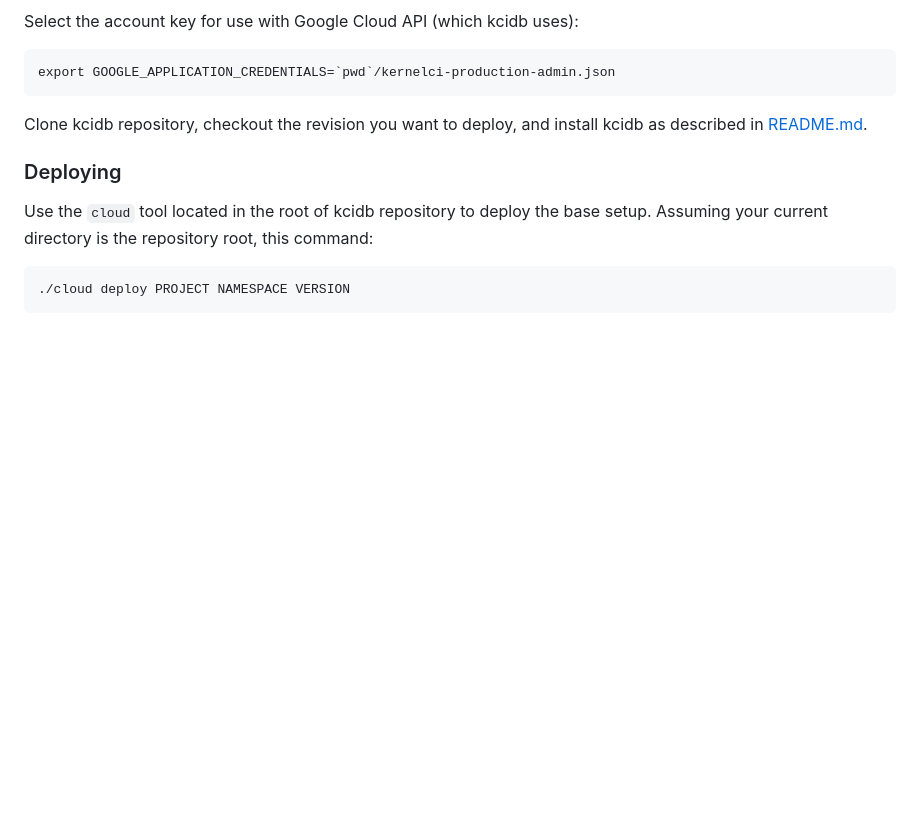
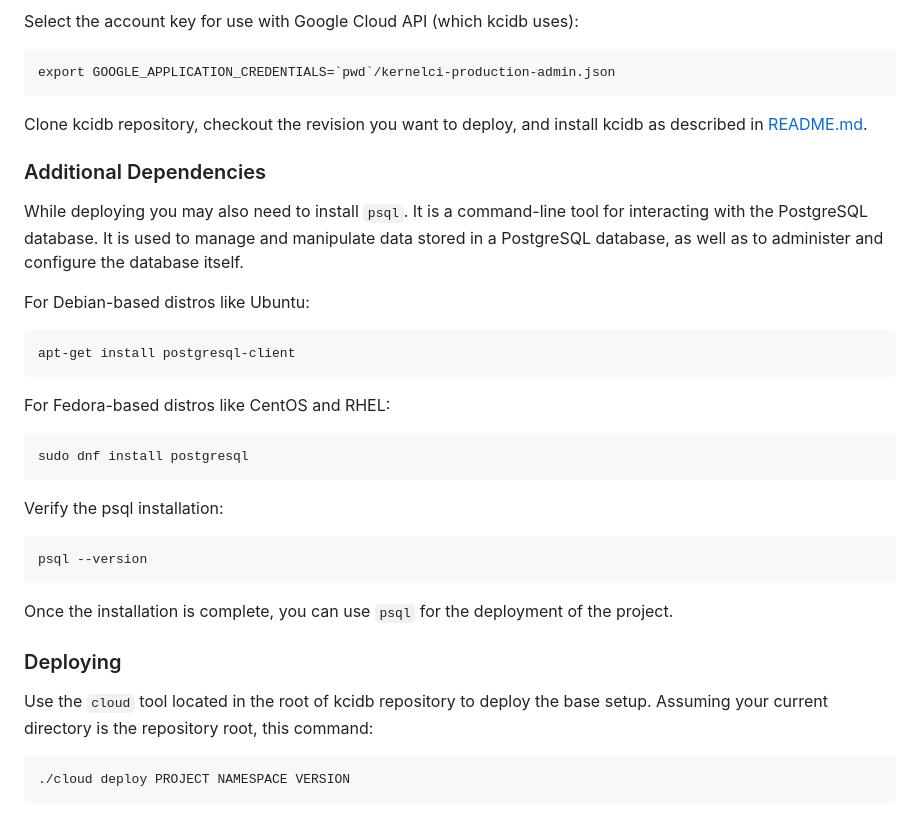
Before and after one commit to kernelci/kcidb, a Markdown page: doc/administrator_guide.md, the part around the change. Drawn GitHub-style; blank space fills up the shorter version.

Commit message:
docs : add psql installation in administrator_guide

```diff
--- a/doc/administrator_guide.md
+++ b/doc/administrator_guide.md
@@ -93,6 +93,28 @@ Select the account key for use with Google Cloud API (which kcidb uses):
 
 Clone kcidb repository, checkout the revision you want to deploy, and install
 kcidb as described in [README.md](README.md).
+
+### Additional Dependencies
+
+While deploying you may also need to install `psql`. It is a command-line
+tool for interacting with the PostgreSQL database. It is used to manage
+and manipulate data stored in a PostgreSQL database, as well as to
+administer and configure the database itself.
+
+For Debian-based distros like Ubuntu:
+
+    apt-get install postgresql-client
+
+For Fedora-based distros like CentOS and RHEL:
+
+    sudo dnf install postgresql
+
+Verify the psql installation:
+
+    psql --version
+
+Once the installation is complete, you can use `psql` for the
+deployment of the project.
 
 ### Deploying
 
```
